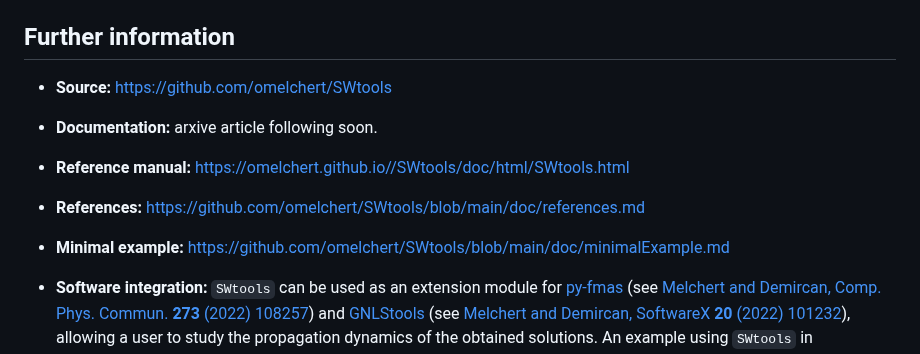
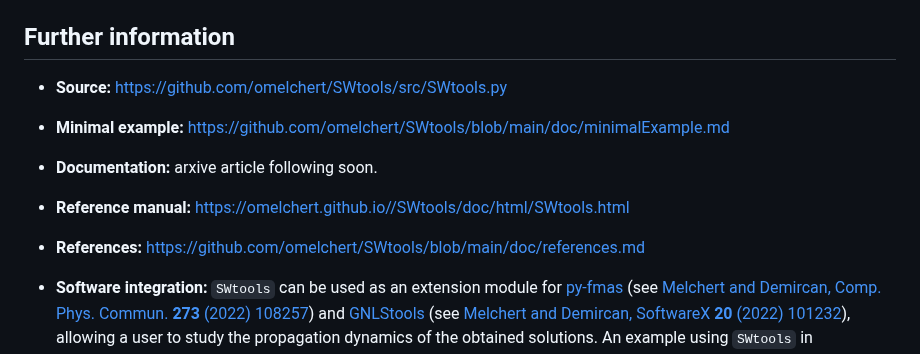
Before and after one commit to omelchert/SWtools, a Markdown page: README.md, the part around the change. GitHub-like rendering.

```diff
--- a/README.md
+++ b/README.md
@@ -38,15 +38,15 @@ the repository as
 
 ## Further information
 
-- **Source:** <https://github.com/omelchert/SWtools>
+- **Source:** [https://github.com/omelchert/SWtools/src/SWtools.py](src/SWtools.py)
+
+- **Minimal example:** [https://github.com/omelchert/SWtools/blob/main/doc/minimalExample.md](doc/minimalExample.md)
 
 - **Documentation:** arxive article following soon.
 
 - **Reference manual:** <https://omelchert.github.io//SWtools/doc/html/SWtools.html>
 
 - **References:** [https://github.com/omelchert/SWtools/blob/main/doc/references.md](doc/references.md)
-
-- **Minimal example:** [https://github.com/omelchert/SWtools/blob/main/doc/minimalExample.md](doc/minimalExample.md)
 
 - **Software integration:** `SWtools` can be used as an extension module for
   [py-fmas](https://doi.org/10.17632/7s2cv9kjfs.1) (see [Melchert and Demircan,
```
